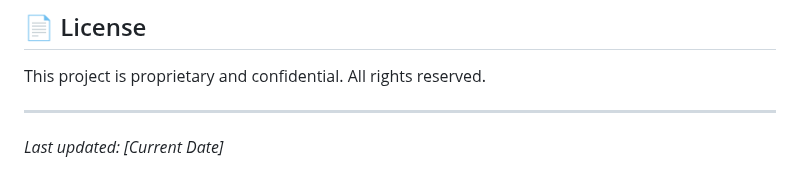
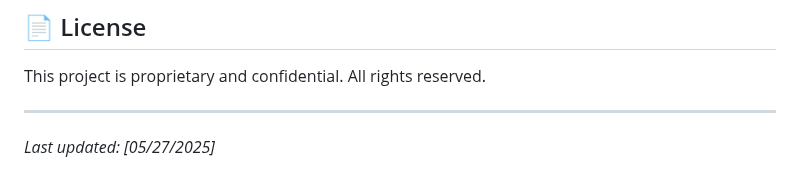
Before and after one commit to calebohara/EV-Reimbursement-App, a Markdown page: README.md, the part around the change. Rendered like a GitHub page.

Commit message:
Update README.md date

```diff
--- a/README.md
+++ b/README.md
@@ -186,4 +186,4 @@ This project is proprietary and confidential. All rights reserved.
 
 ---
 
-*Last updated: [Current Date]*
+*Last updated: [05/27/2025]*
```
